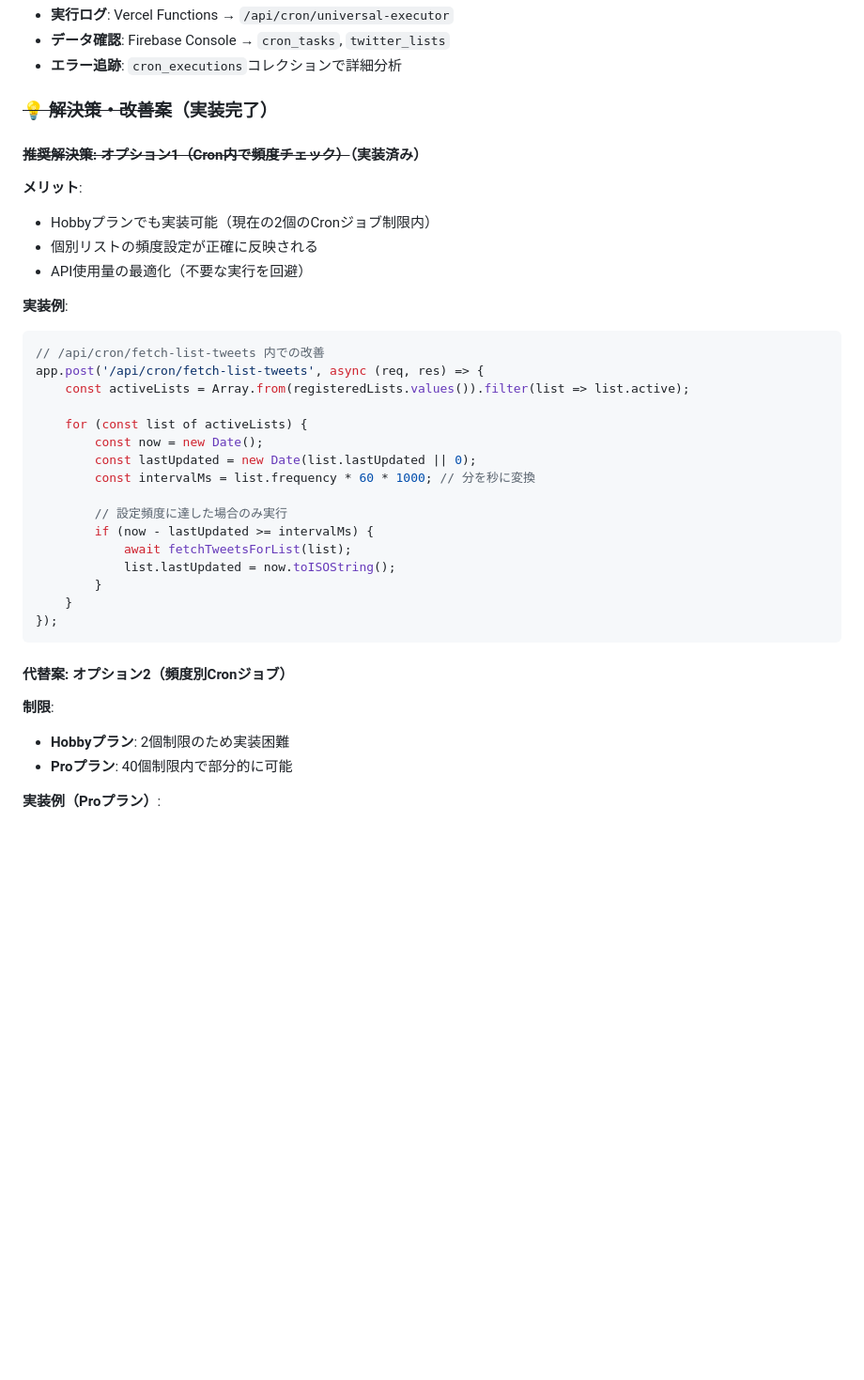
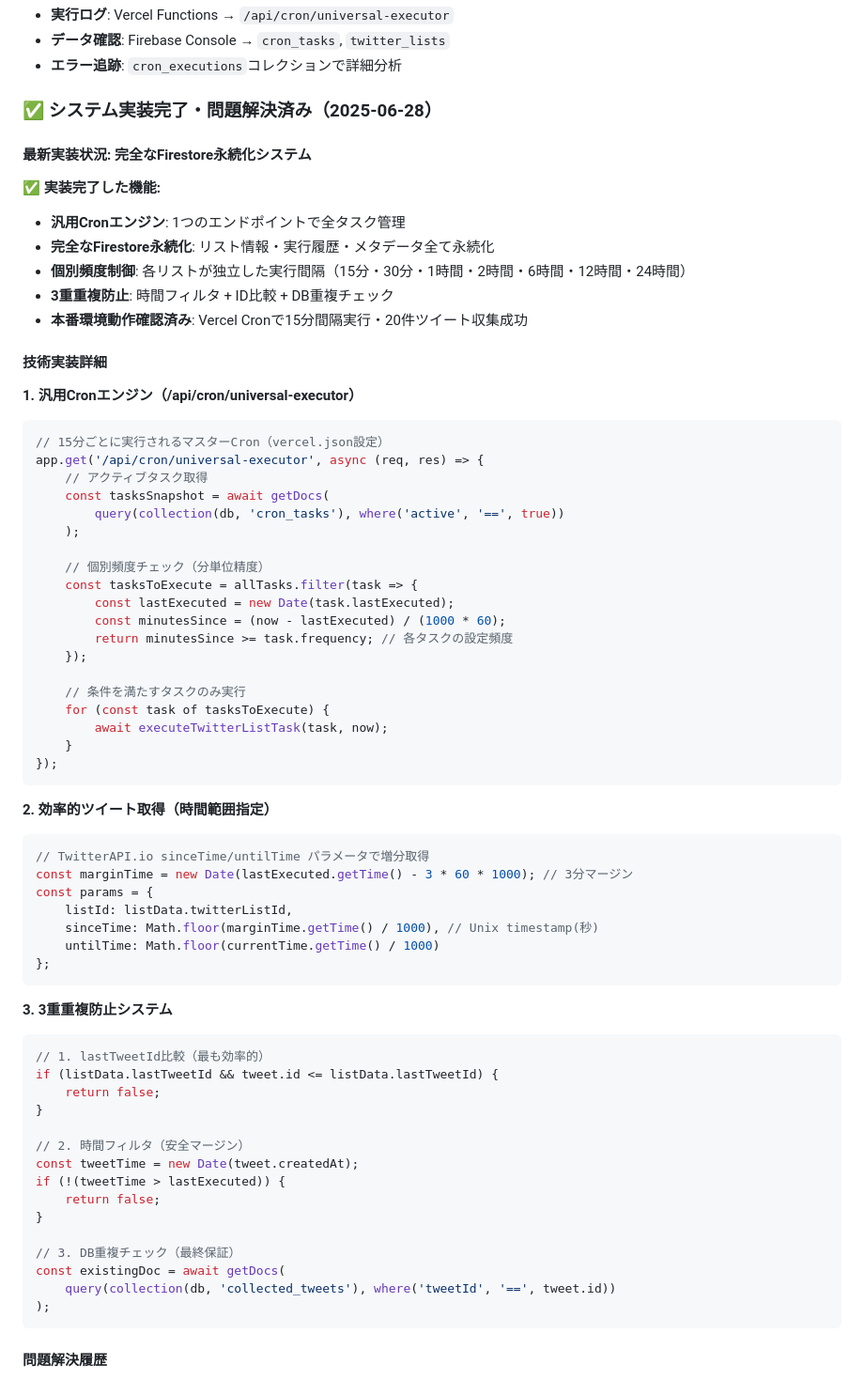
Before and after one commit to taku247/twitter-tool, a Markdown page: README.md, the part around one of its changes. Shown at 94% size. GitHub-like rendering; blank space fills up the shorter version.

````diff
--- a/README.md
+++ b/README.md
@@ -900,39 +900,71 @@ OPENAI_API_KEY=your-openai-key
 - **データ確認**: Firebase Console → `cron_tasks`, `twitter_lists`
 - **エラー追跡**: `cron_executions`コレクションで詳細分析
 
-### ~~💡 解決策・改善案~~（**実装完了**）
+### ✅ **システム実装完了・問題解決済み（2025-06-28）**
 
-#### ~~推奨解決策: オプション1（Cron内で頻度チェック）~~（**実装済み**）
+#### **最新実装状況: 完全なFirestore永続化システム**
 
-**メリット**:
-- Hobbyプランでも実装可能（現在の2個のCronジョブ制限内）
-- 個別リストの頻度設定が正確に反映される
-- API使用量の最適化（不要な実行を回避）
+**✅ 実装完了した機能:**
+- **汎用Cronエンジン**: 1つのエンドポイントで全タスク管理
+- **完全なFirestore永続化**: リスト情報・実行履歴・メタデータ全て永続化
+- **個別頻度制御**: 各リストが独立した実行間隔（15分・30分・1時間・2時間・6時間・12時間・24時間）
+- **3重重複防止**: 時間フィルタ + ID比較 + DB重複チェック
+- **本番環境動作確認済み**: Vercel Cronで15分間隔実行・20件ツイート収集成功
 
-**実装例**:
+#### **技術実装詳細**
+
+**1. 汎用Cronエンジン（/api/cron/universal-executor）**
 ```javascript
-// /api/cron/fetch-list-tweets 内での改善
-app.post('/api/cron/fetch-list-tweets', async (req, res) => {
-    const activeLists = Array.from(registeredLists.values()).filter(list => list.active);
+// 15分ごとに実行されるマスターCron（vercel.json設定）
+app.get('/api/cron/universal-executor', async (req, res) => {
+    // アクティブタスク取得
+    const tasksSnapshot = await getDocs(
+        query(collection(db, 'cron_tasks'), where('active', '==', true))
+    );
 
-    for (const list of activeLists) {
-        const now = new Date();
-        const lastUpdated = new Date(list.lastUpdated || 0);
-        const intervalMs = list.frequency * 60 * 1000; // 分を秒に変換
+    // 個別頻度チェック（分単位精度）
+    const tasksToExecute = allTasks.filter(task => {
+        const lastExecuted = new Date(task.lastExecuted);
+        const minutesSince = (now - lastExecuted) / (1000 * 60);
+        return minutesSince >= task.frequency; // 各タスクの設定頻度
+    });
 
-        // 設定頻度に達した場合のみ実行
-        if (now - lastUpdated >= intervalMs) {
-            await fetchTweetsForList(list);
-            list.lastUpdated = now.toISOString();
-        }
+    // 条件を満たすタスクのみ実行
+    for (const task of tasksToExecute) {
+        await executeTwitterListTask(task, now);
     }
 });
 ```
 
-#### 代替案: オプション2（頻度別Cronジョブ）
+**2. 効率的ツイート取得（時間範囲指定）**
+```javascript
+// TwitterAPI.io sinceTime/untilTime パラメータで増分取得
+const marginTime = new Date(lastExecuted.getTime() - 3 * 60 * 1000); // 3分マージン
+const params = {
+    listId: listData.twitterListId,
+    sinceTime: Math.floor(marginTime.getTime() / 1000), // Unix timestamp(秒)
+    untilTime: Math.floor(currentTime.getTime() / 1000)
+};
+```
 
-**制限**:
-- **Hobbyプラン**: 2個制限のため実装困難
-- **Proプラン**: 40個制限内で部分的に可能
+**3. 3重重複防止システム**
+```javascript
+// 1. lastTweetId比較（最も効率的）
+if (listData.lastTweetId && tweet.id <= listData.lastTweetId) {
+    return false;
+}
 
-**実装例（Proプラン）**:
+// 2. 時間フィルタ（安全マージン）
+const tweetTime = new Date(tweet.createdAt);
+if (!(tweetTime > lastExecuted)) {
+    return false;
+}
+
+// 3. DB重複チェック（最終保証）
+const existingDoc = await getDocs(
+    query(collection(db, 'collected_tweets'), where('tweetId', '==', tweet.id))
+);
+```
+
+#### **問題解決履歴**
+
````
Also changed, not shown: other parts of README.md (+90 -86 lines).
